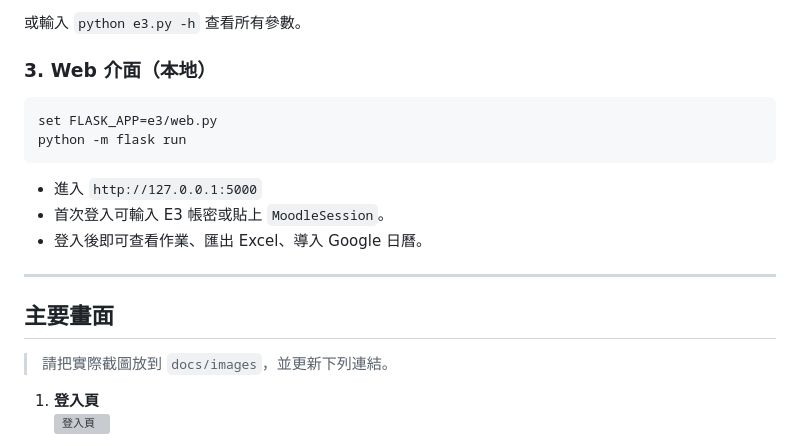
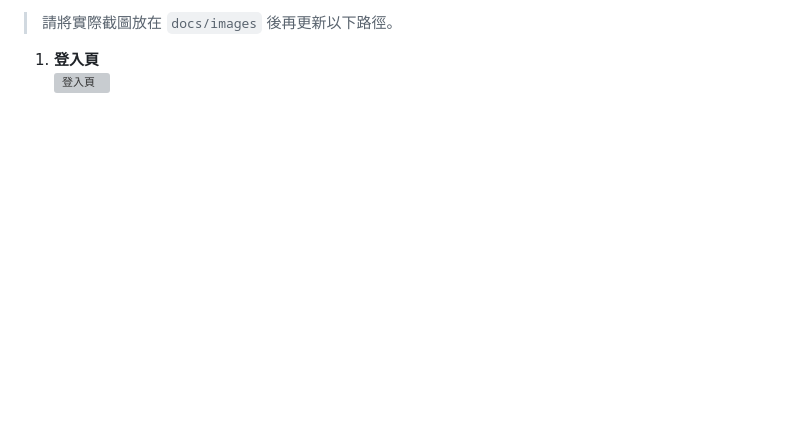
Before and after one commit to bryan931218/NYCU_e3hwtool, a Markdown page: README.md, the part around one of its changes. GitHub-like rendering; blank space fills up the shorter version; grey boxes are pictures that could not be loaded.

````diff
--- a/README.md
+++ b/README.md
@@ -74,21 +55,4 @@ python e3.py \
-或輸入 `python e3.py -h` 查看所有參數。
-
-### 3. Web 介面（本地）
-
-```bash
-set FLASK_APP=e3/web.py
-python -m flask run
-```
-
-- 進入 `http://127.0.0.1:5000`
-- 首次登入可輸入 E3 帳密或貼上 `MoodleSession`。
-- 登入後即可查看作業、匯出 Excel、導入 Google 日曆。
-
----
-
-## 主要畫面
-
-> 請把實際截圖放到 `docs/images`，並更新下列連結。
+> 請將實際截圖放在 `docs/images` 後再更新以下路徑。
 
 1. **登入頁**
    ![登入頁](docs/images/login.png)
````
Also changed, not shown: other parts of README.md (+56 -106 lines).
